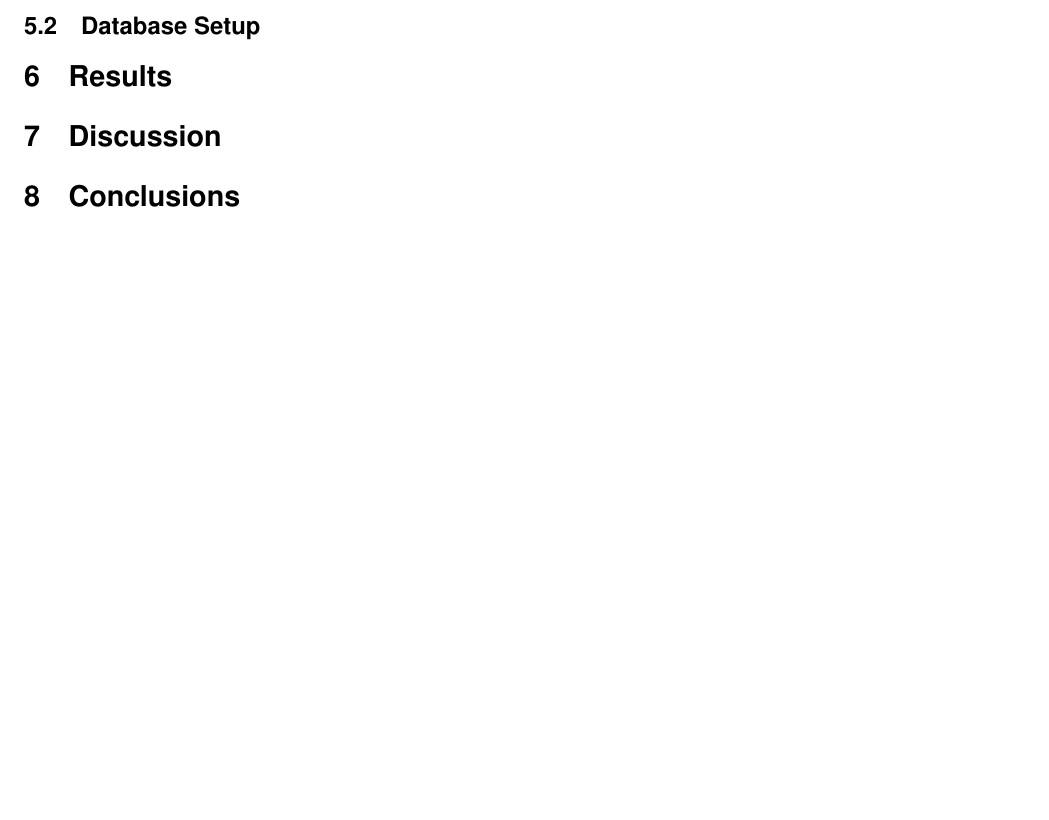
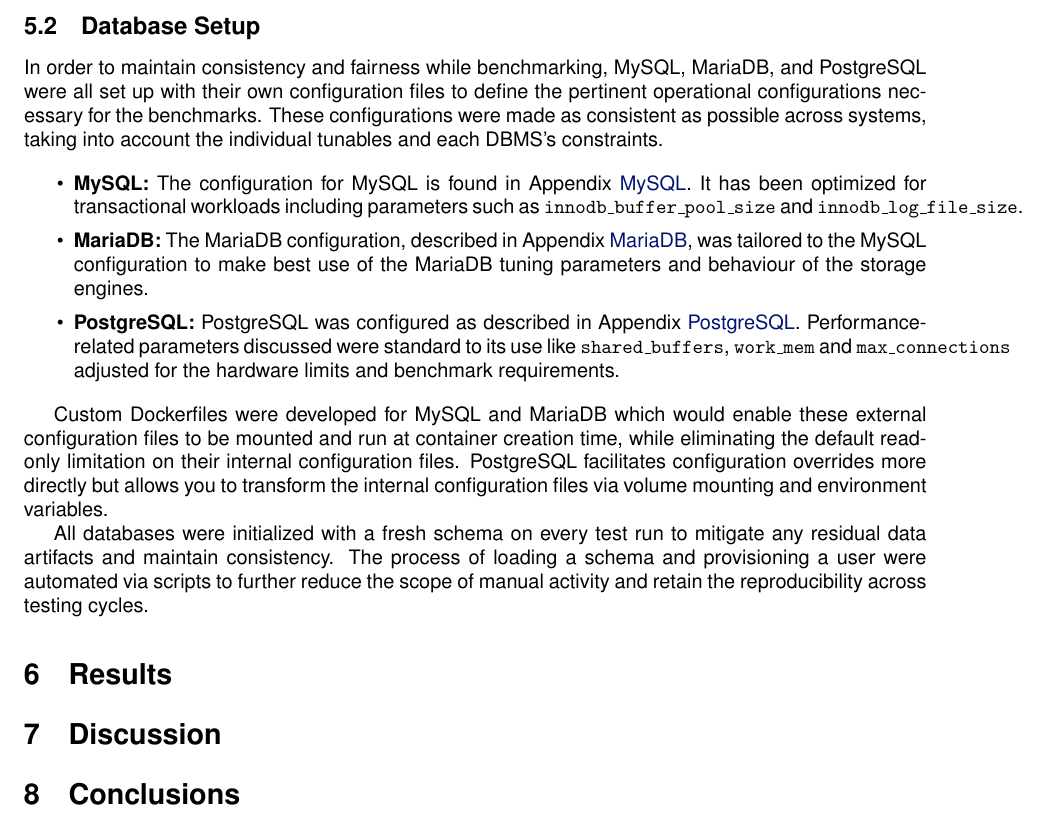
Before and after one commit to zepedrocosta/SBD-Projeto, a LaTeX document (Relatorio/report.tex, which reads Relatorio/Chapters/Chapter1.tex): part of page 7 of 22, cut so that both start at the same text, the shorter picture padded with empty space. Compiled offline with pdfLaTeX.

Commit message:
Enhance database setup section with detailed configuration for MySQL, MariaDB, and PostgreSQL, including custom Dockerfile usage and schema initialization process.

```diff
--- a/Relatorio/Chapters/Chapter1.tex
+++ b/Relatorio/Chapters/Chapter1.tex
@@ -166,6 +166,19 @@
 \subsection{Database Setup}
 \label{sec:database-setup}
 
+In order to maintain consistency and fairness while benchmarking, MySQL, MariaDB, and PostgreSQL were all set up with their own configuration files to define the pertinent operational configurations necessary for the benchmarks. These configurations were made as consistent as possible across systems, taking into account the individual tunables and each DBMS's constraints.
+
+\begin{itemize}
+    \setlength\itemsep{0.1em}
+    \item \textbf{MySQL:} The configuration for MySQL is found in Appendix \hyperref[sec:mysql-config]{MySQL}. It has been optimized for transactional workloads including parameters such as \texttt{innodb\_buffer\_pool\_size} and \texttt{innodb\_log\_file\_size}.
+    \item \textbf{MariaDB:} The MariaDB configuration, described in Appendix \hyperref[sec:mariadb-config]{MariaDB}, was tailored to the MySQL configuration to make best use of the MariaDB tuning parameters and behaviour of the storage engines.
+    \item \textbf{PostgreSQL:} PostgreSQL was configured as described in Appendix \hyperref[sec:postgresql-config]{PostgreSQL}. Performance-related parameters discussed were standard to its use like \texttt{shared\_buffers}, \texttt{work\_mem} and \texttt{max\_connections} adjusted for the hardware limits and benchmark requirements.
+\end{itemize}
+
+Custom Dockerfiles were developed for MySQL and MariaDB which would enable these external configuration files to be mounted and run at container creation time, while eliminating the default read-only limitation on their internal configuration files. PostgreSQL facilitates configuration overrides more directly but allows you to transform the internal configuration files via volume mounting and environment variables.
+
+All databases were initialized with a fresh schema on every test run to mitigate any residual data artifacts and maintain consistency. The process of loading a schema and provisioning a user were automated via scripts to further reduce the scope of manual activity and retain the reproducibility across testing cycles.
+
 \section{Results}
 \label{sec:results}
 
```
